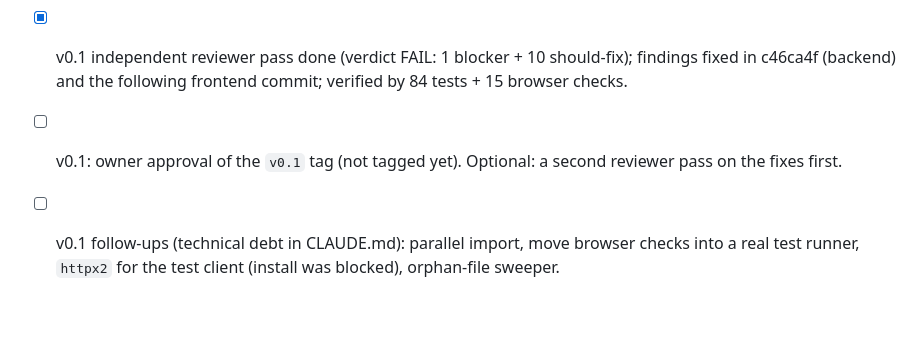
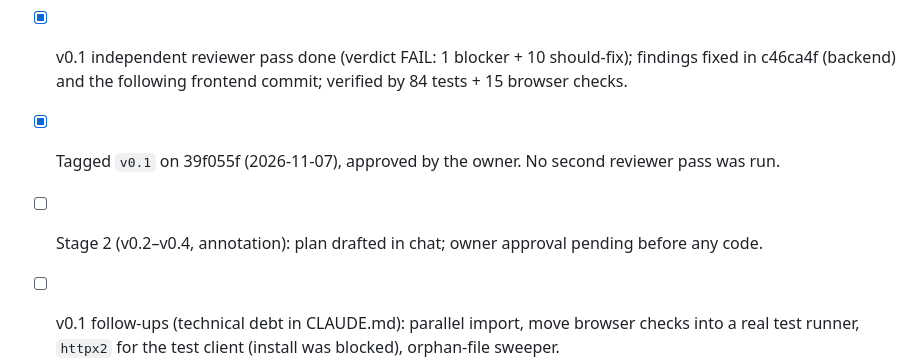
Before and after one commit to KL-Mithunvel/model-dev, a Markdown page: TODO.md, the part around the change. GitHub-like rendering; blank space fills up the shorter version.

```diff
--- a/TODO.md
+++ b/TODO.md
@@ -26,7 +26,8 @@
 - [x] Stage 1 (v0.1) plan approved by owner (copy images; folder path import; no datasets table).
 - [x] v0.1 built in five commits (aa7024f, b09f5fc, 0c3e2ad, 074deeb, 0add954) — storage, importer, API, UI, speed-up.
 - [x] v0.1 independent reviewer pass done (verdict FAIL: 1 blocker + 10 should-fix); findings fixed in c46ca4f (backend) and the following frontend commit; verified by 84 tests + 15 browser checks.
-- [ ] v0.1: owner approval of the `v0.1` tag (not tagged yet). Optional: a second reviewer pass on the fixes first.
+- [x] Tagged `v0.1` on 39f055f (2026-11-07), approved by the owner. No second reviewer pass was run.
+- [ ] Stage 2 (v0.2–v0.4, annotation): plan drafted in chat; owner approval pending before any code.
 - [ ] v0.1 follow-ups (technical debt in CLAUDE.md): parallel import, move browser checks into a real test runner, `httpx2` for the test client (install was blocked), orphan-file sweeper.
 - [x] G1: wrote `docs/FEATURES.md` and `docs/FORMATS.md` (2026-11-06). Cleared for planning.
 - [ ] Before Stage 3: verify every `[U]` (unverified) line in `docs/FORMATS.md` (COCO spec, CVAT XML, Label Studio polygon/keypoint, licences) and add golden sample files under `tests/data/formats/`.
```
Also changed, not shown: .CLAUDE/CLAUDE-LOG.md (+2 -1 lines), docs/PLAN.md (+1 -1 lines).
